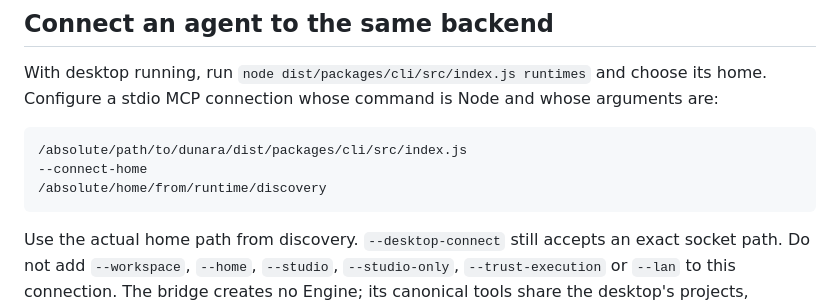
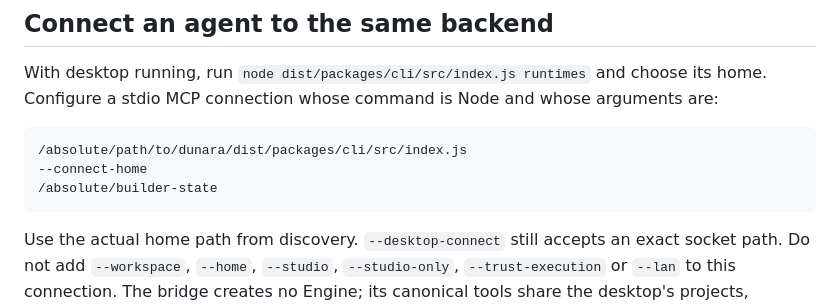
Before and after one commit to grebmann1/dunara, a Markdown page: docs/desktop.md, the part around the change. Drawn GitHub-style.

````diff
--- a/docs/desktop.md
+++ b/docs/desktop.md
@@ -33,7 +33,7 @@ With desktop running, run `node dist/packages/cli/src/index.js runtimes` and cho
 ```text
 /absolute/path/to/dunara/dist/packages/cli/src/index.js
 --connect-home
-/absolute/home/from/runtime/discovery
+/absolute/builder-state
 ```
 
 Use the actual home path from discovery. `--desktop-connect` still accepts an exact socket path. Do not add `--workspace`, `--home`, `--studio`, `--studio-only`, `--trust-execution` or `--lan` to this connection. The bridge creates no Engine; its canonical tools share the desktop's projects, previews, captures, assets, Launch Kits and Studio workspace/view state. JSON CLI commands use the same socket; see [Shared controls and project memory](shared-control.md). Disconnecting an agent does not stop desktop. The private current-user Unix socket accepts at most four clients. Its socket changes on backend restart; `--connect-home` resolves it when the agent reconnects. Other processes running as your user are within this local trust boundary.
````
